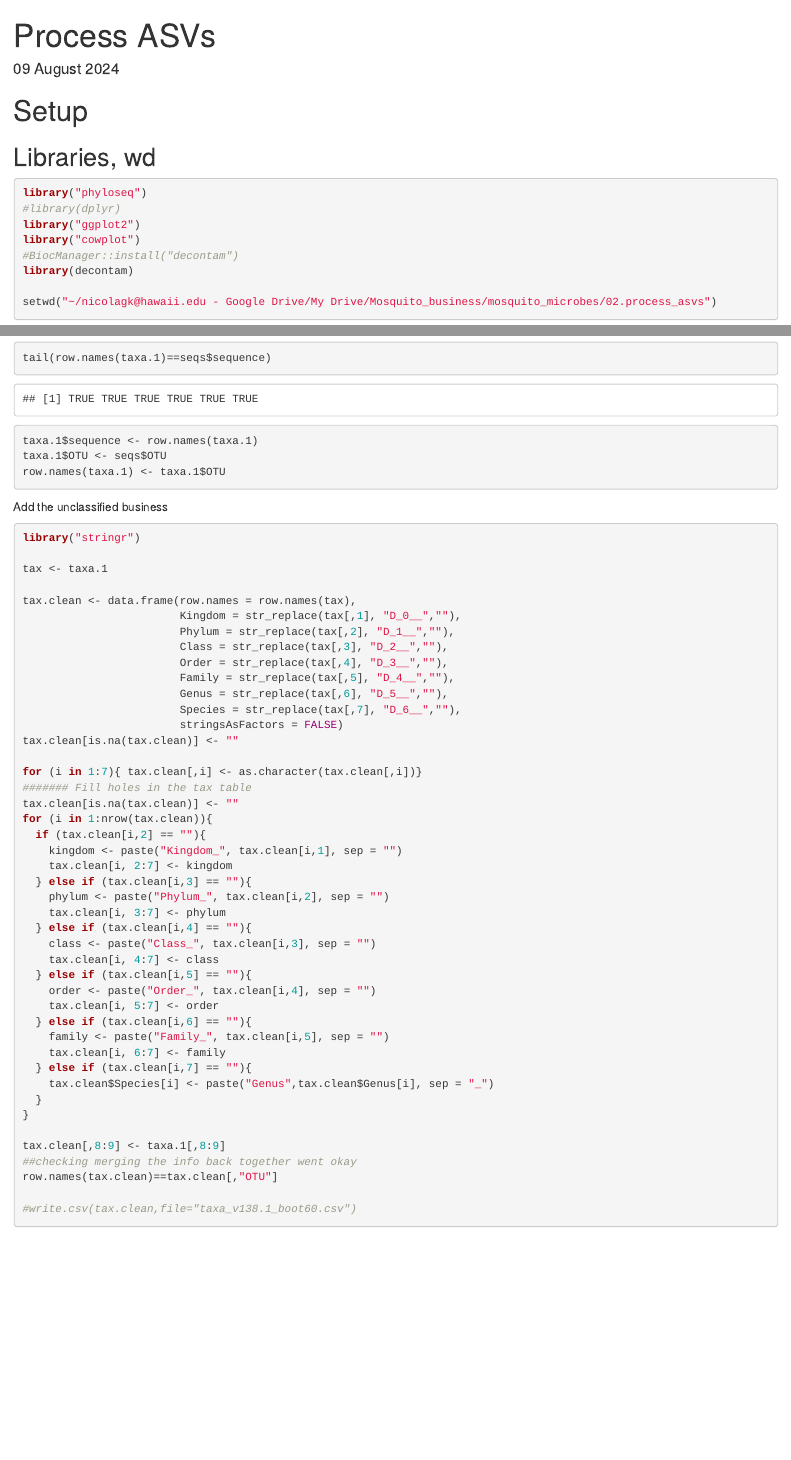
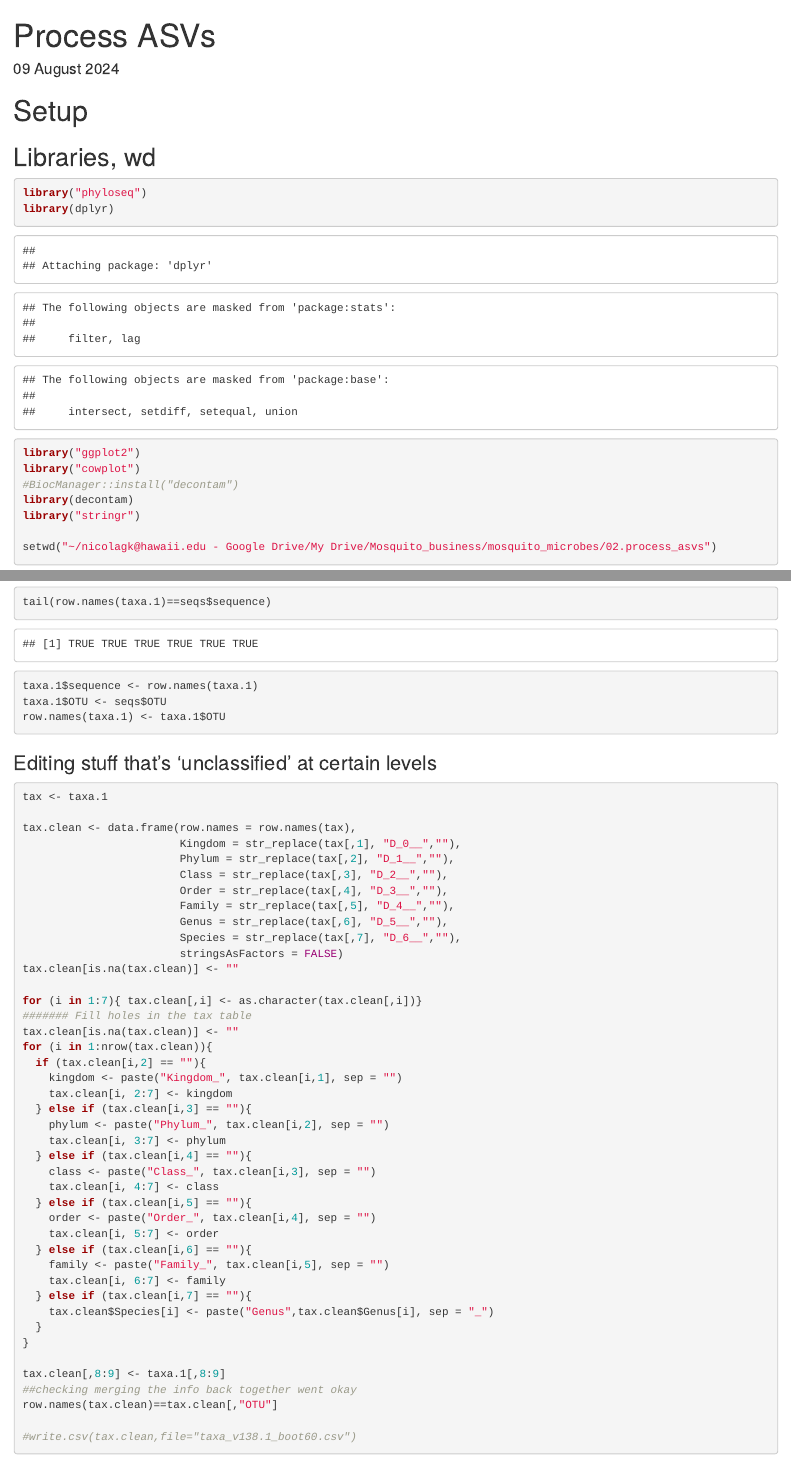
Before and after one commit to Nicfall/mosquito_microbes, an R Markdown document (02.process_asvs/02.process_asvs.Rmd): the page in a window 1100 px wide, from its top, and a second part further down, joined at a grey line. Rendered offline with R 4.5, knitr and Pandoc, with nearby package versions; some code elsewhere in the file could not run offline; common packages that the code uses without loading them are loaded.

Commit message:
folder 2

````diff
--- a/02.process_asvs/02.process_asvs.Rmd
+++ b/02.process_asvs/02.process_asvs.Rmd
@@ -18,11 +18,12 @@ editor_options:
 
 ```{r}
 library("phyloseq")
-#library(dplyr)
+library(dplyr)
 library("ggplot2")
 library("cowplot")
 #BiocManager::install("decontam")
 library(decontam)
+library("stringr")
 
 setwd("~/nicolagk@hawaii.edu - Google Drive/My Drive/Mosquito_business/mosquito_microbes/02.process_asvs")
 ```
@@ -123,11 +124,9 @@ taxa.1$OTU <- seqs$OTU
 row.names(taxa.1) <- taxa.1$OTU
 ```
 
-Add the unclassified business
+### Editing stuff that's 'unclassified' at certain levels
 
-```{r rename ASVs, eval=F}
-library("stringr")
-
+```{r, eval=F}
 tax <- taxa.1
 
 tax.clean <- data.frame(row.names = row.names(tax),
````
Also changed, not shown: 02.process_asvs/02.process_asvs.html, 02.process_asvs/counts_taxa_info/~$mosquito_raw_reads.xlsx (added), 02.process_asvs/02.process_asvs.Rmd (8 more changed lines).
